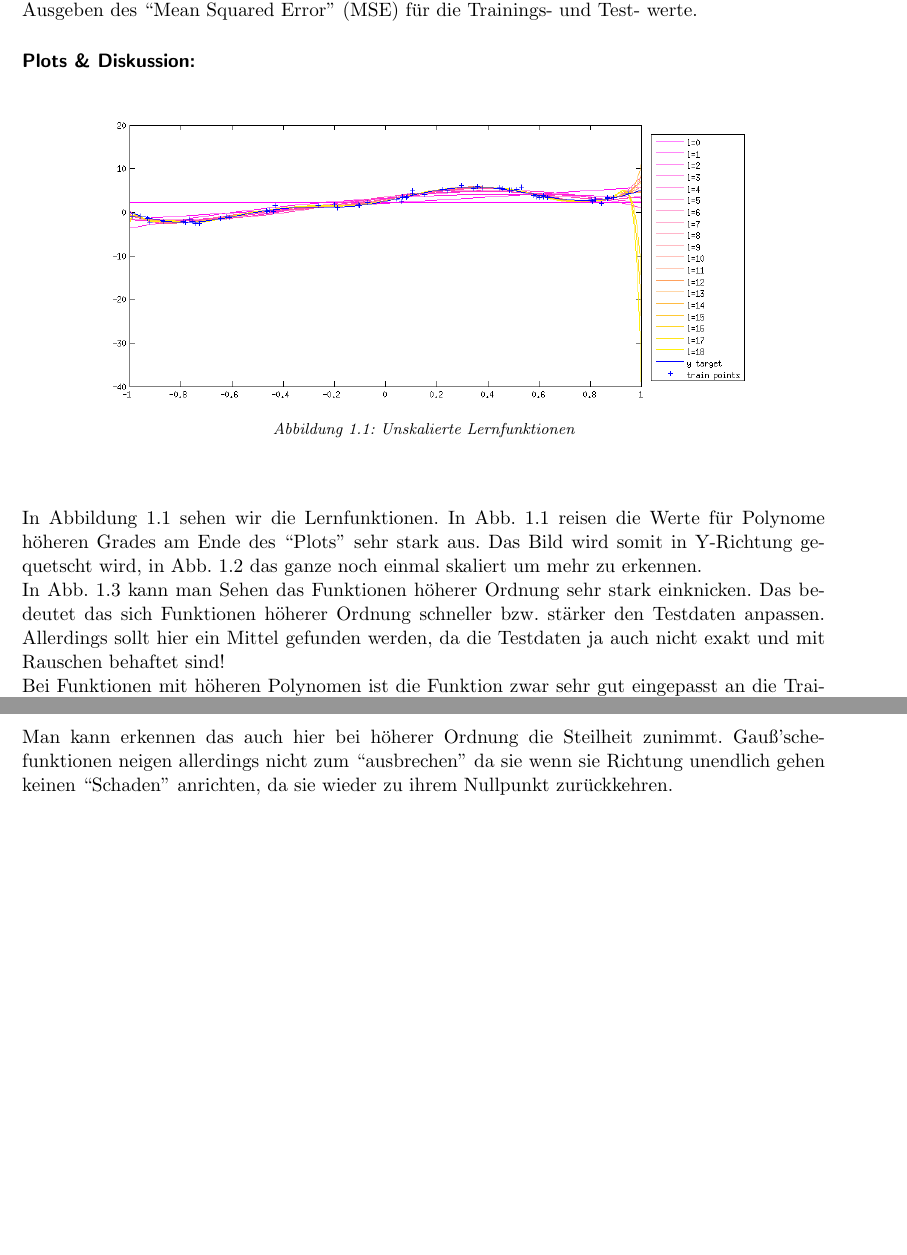
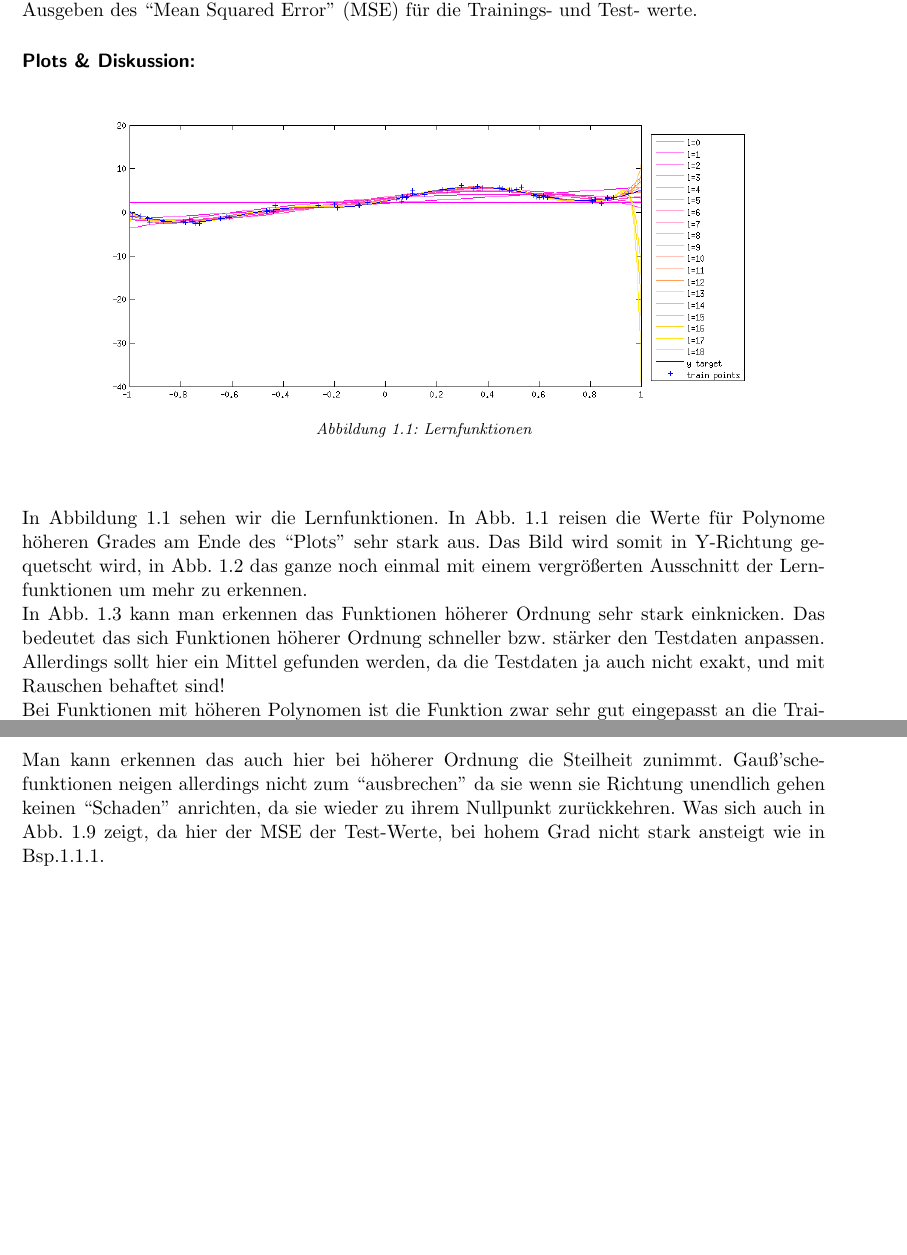
Before and after one commit to skillii/CI_bierwg, a LaTeX thesis (01/doc/Main.tex, which reads 01/doc/111.tex, 01/doc/112.tex): two parts of pages 2 and 6 of 19, joined at a grey line, cut so that both start at the same text, the shorter picture padded with empty space. Compiled offline with pdfLaTeX; an older LaTeX class or package is replaced by its successor.

Commit message:
text corrections in 1.1.1 & 1.1.2

```diff
--- a/01/doc/111.tex
+++ b/01/doc/111.tex
@@ -18,7 +18,7 @@ Ausgeben des ``Mean Squared Error'' (MSE) für die Trainings- und Test- werte.
 \begin{figure}[hp!]
 \begin{center}
  \includegraphics[width=0.99\textwidth]{./figures/1_1_1_unscaled_learn_fct}
- \caption[Unskalierte Lernfunktionen]{Unskalierte Lernfunktionen}
+ \caption[Lernfunktionen]{Lernfunktionen}
 \label{fig:unscaled_learn_fct}
 \end{center}
 \end{figure}
@@ -34,7 +34,7 @@ Ausgeben des ``Mean Squared Error'' (MSE) für die Trainings- und Test- werte.
 
 In Abbildung \ref{fig:unscaled_learn_fct} sehen wir die Lernfunktionen.
 In Abb. \ref{fig:unscaled_learn_fct} reisen die Werte für Polynome höheren Grades am Ende des ``Plots'' sehr stark aus.
- Das Bild wird somit in Y-Richtung gequetscht wird, in Abb. \ref{fig:scal_learn_fct} das ganze noch einmal skaliert um mehr zu erkennen.
+ Das Bild wird somit in Y-Richtung gequetscht wird, in Abb. \ref{fig:scal_learn_fct} das ganze noch einmal mit einem  vergrö\ss{}erten Ausschnitt der Lernfunktionen um mehr zu erkennen.
 
 \begin{figure}[hp!]
 \begin{center}
@@ -43,8 +43,8 @@ In Abb. \ref{fig:unscaled_learn_fct} reisen die Werte für Polynome höheren Gra
 \label{fig:base_fct}
 \end{center}
 \end{figure}
-In Abb. \ref{fig:base_fct} kann man Sehen das Funktionen höherer Ordnung sehr stark einknicken. Das bedeutet das sich Funktionen höherer Ordnung
-schneller bzw. stärker den Testdaten anpassen. Allerdings sollt hier ein Mittel gefunden werden, da die Testdaten ja auch nicht exakt und mit
+In Abb. \ref{fig:base_fct} kann man erkennen das Funktionen höherer Ordnung sehr stark einknicken. Das bedeutet das sich Funktionen höherer Ordnung
+schneller bzw. stärker den Testdaten anpassen. Allerdings sollt hier ein Mittel gefunden werden, da die Testdaten ja auch nicht exakt, und mit
 Rauschen behaftet sind!
 
 
--- a/01/doc/112.tex
+++ b/01/doc/112.tex
@@ -49,6 +49,7 @@ Wie man in Abb. \ref{fig:RBF_learn} sehen kann ist das ``Ausbrechen'' bei der Ra
 \end{figure}
 Man kann erkennen das auch hier bei höherer Ordnung die Steilheit zunimmt. Gau\ss{}'sche-funktionen neigen allerdings nicht zum ``ausbrechen''
 da sie wenn sie Richtung unendlich gehen keinen ``Schaden'' anrichten, da sie wieder zu ihrem Nullpunkt zurückkehren.
+Was sich auch in Abb. \ref{fig:RBF_MSE} zeigt, da hier der MSE der Test-Werte, bei hohem Grad nicht stark ansteigt wie in Bsp.1.1.1.
 
 
 \begin{figure}[hp!]
```
Also changed, not shown: 01/doc/111.tex (4 more changed lines), 01/doc/112.tex (4 more changed lines).
